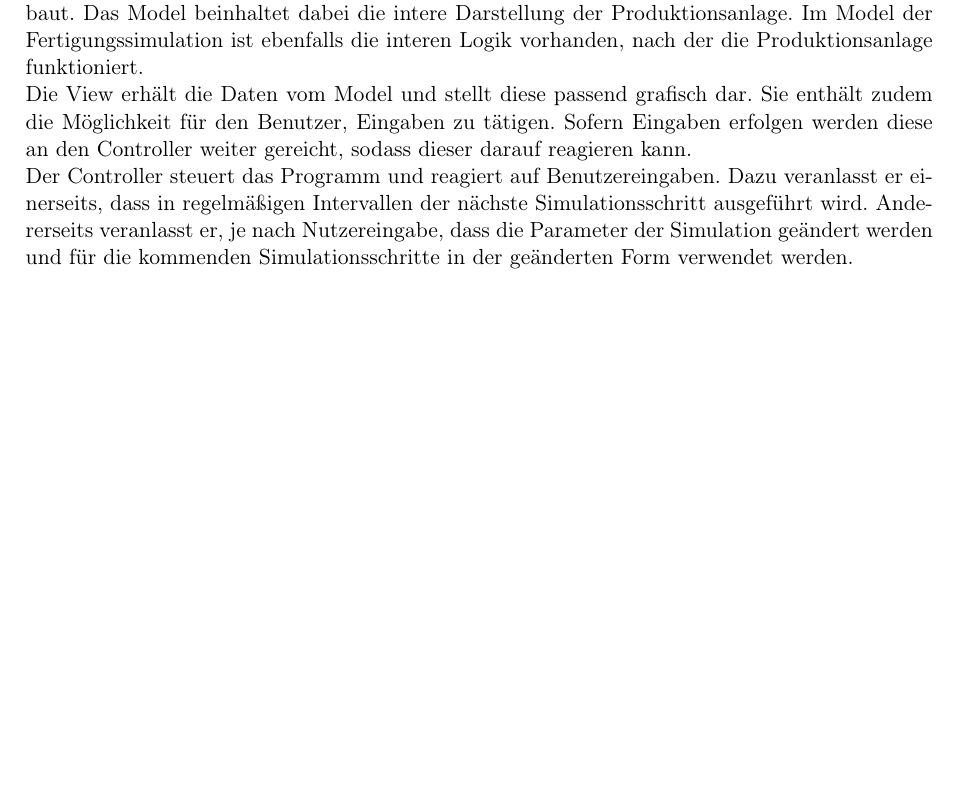
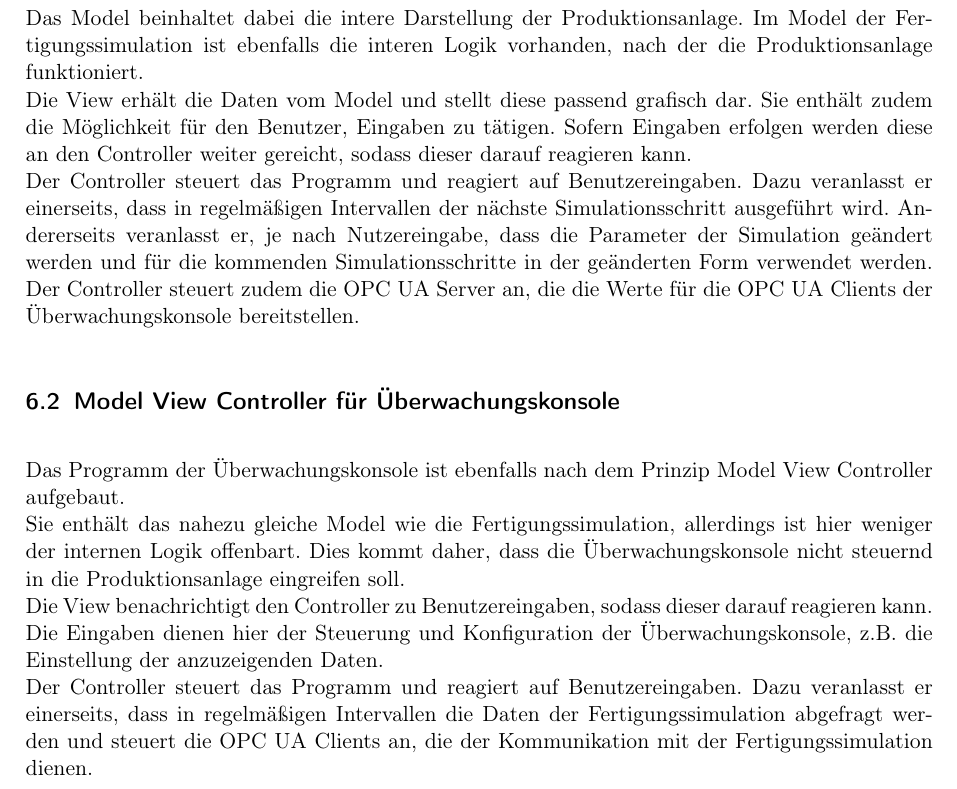
Before and after one commit to ByteHamster/PSE, a LaTeX document (docs/Design.tex): part of page 13 of 20, cut so that both start at the same text, the shorter picture padded with empty space. Compiled offline with pdfLaTeX.

Commit message:
[design] Add MVC description for console.

```diff
--- a/docs/Design.tex
+++ b/docs/Design.tex
@@ -197,13 +197,24 @@ Die Klassendiagramme können im Anhang dieses Dokuments gefunden werden.
 \pagebreak
 \section{Verwendete Entwurfsmuster}
 \subsection{Model View Controller f\"ur Fertigungssimulation}
-Das Programm der Fertigungssimulation ist nach dem Prinzip Model View Controller aufgebaut. Das Model beinhaltet dabei die intere Darstellung der
-Produktionsanlage. Im Model der Fertigungssimulation ist ebenfalls die interen Logik vorhanden, nach der die Produktionsanlage funktioniert. \\
+Das Programm der Fertigungssimulation ist nach dem Prinzip Model View Controller aufgebaut.\\
+Das Model beinhaltet dabei die intere Darstellung der Produktionsanlage. Im Model der Fertigungssimulation ist ebenfalls die interen Logik
+vorhanden, nach der die Produktionsanlage funktioniert. \\
 Die View erh\"alt die Daten vom Model und stellt diese passend grafisch dar. Sie enth\"alt zudem die M\"oglichkeit f\"ur den Benutzer, Eingaben zu
 t\"atigen. Sofern Eingaben erfolgen werden diese an den Controller weiter gereicht, sodass dieser darauf reagieren kann.\\
 Der Controller steuert das Programm und reagiert auf Benutzereingaben. Dazu veranlasst er einerseits, dass in regelm\"a{\ss}igen Intervallen der
 n\"achste Simulationsschritt ausgef\"uhrt wird. Andererseits veranlasst er, je nach Nutzereingabe, dass die Parameter der Simulation ge\"andert werden
-und f\"ur die kommenden Simulationsschritte in der ge\"anderten Form verwendet werden.
+und f\"ur die kommenden Simulationsschritte in der ge\"anderten Form verwendet werden. Der Controller steuert zudem die OPC UA Server an, die die
+Werte f\"ur die OPC UA Clients der \"Uberwachungskonsole bereitstellen.
+
+\subsection{Model View Controller f\"ur \"Uberwachungskonsole}
+Das Programm der \"Uberwachungskonsole ist ebenfalls nach dem Prinzip Model View Controller aufgebaut.\\
+Sie enth\"alt das nahezu gleiche Model wie die Fertigungssimulation, allerdings ist hier weniger der internen Logik offenbart. Dies kommt daher, dass
+die \"Uberwachungskonsole nicht steuernd in die Produktionsanlage eingreifen soll. \\
+Die View benachrichtigt den Controller zu Benutzereingaben, sodass dieser darauf reagieren kann. Die Eingaben dienen hier der Steuerung und Konfiguration
+der \"Uberwachungskonsole, z.B. die Einstellung der anzuzeigenden Daten.\\
+Der Controller steuert das Programm und reagiert auf Benutzereingaben. Dazu veranlasst er einerseits, dass in regelm\"a{\ss}igen Intervallen die Daten der
+Fertigungssimulation abgefragt werden und steuert die OPC UA Clients an, die der Kommunikation mit der Fertigungssimulation dienen.
 
 \pagebreak
 \subsection{Fassaden-Muster: UAServerWrapper, UAClientWrapper}
```
